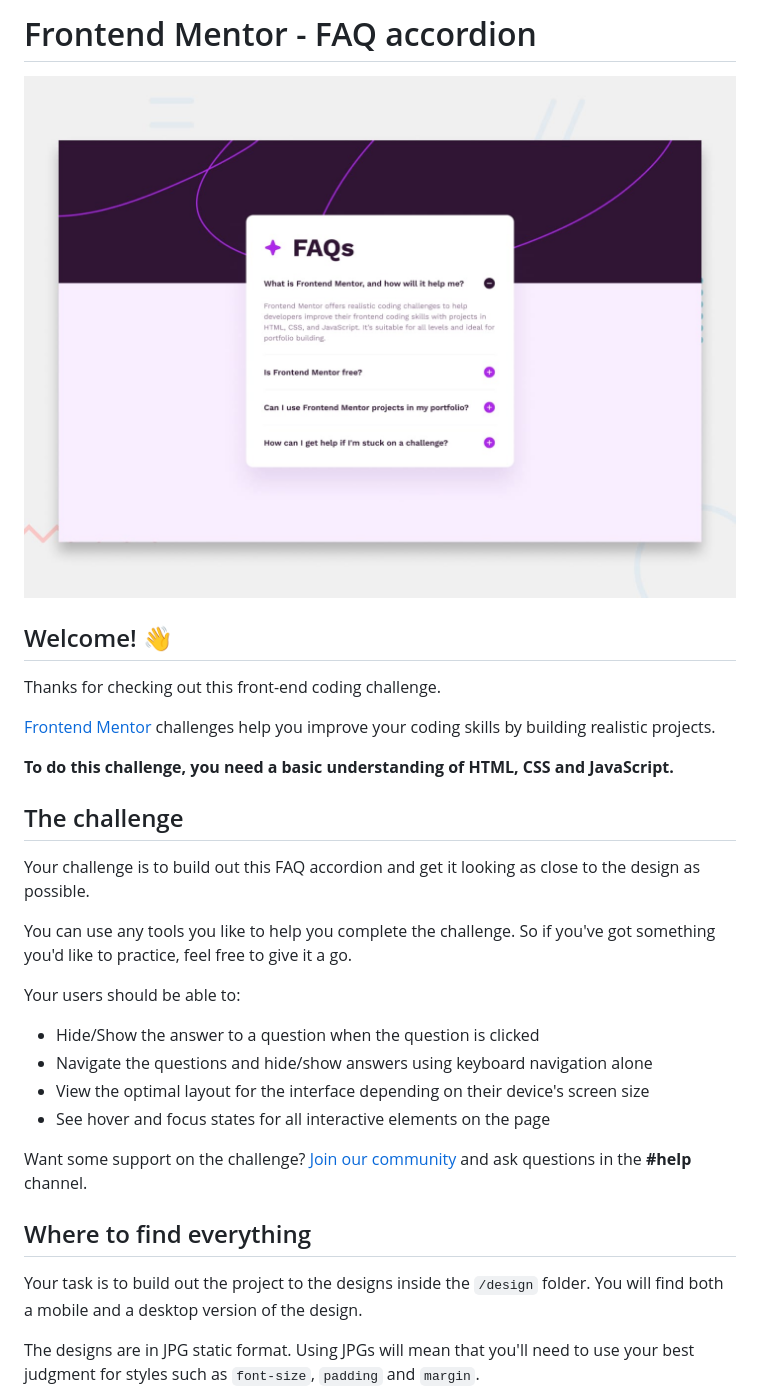
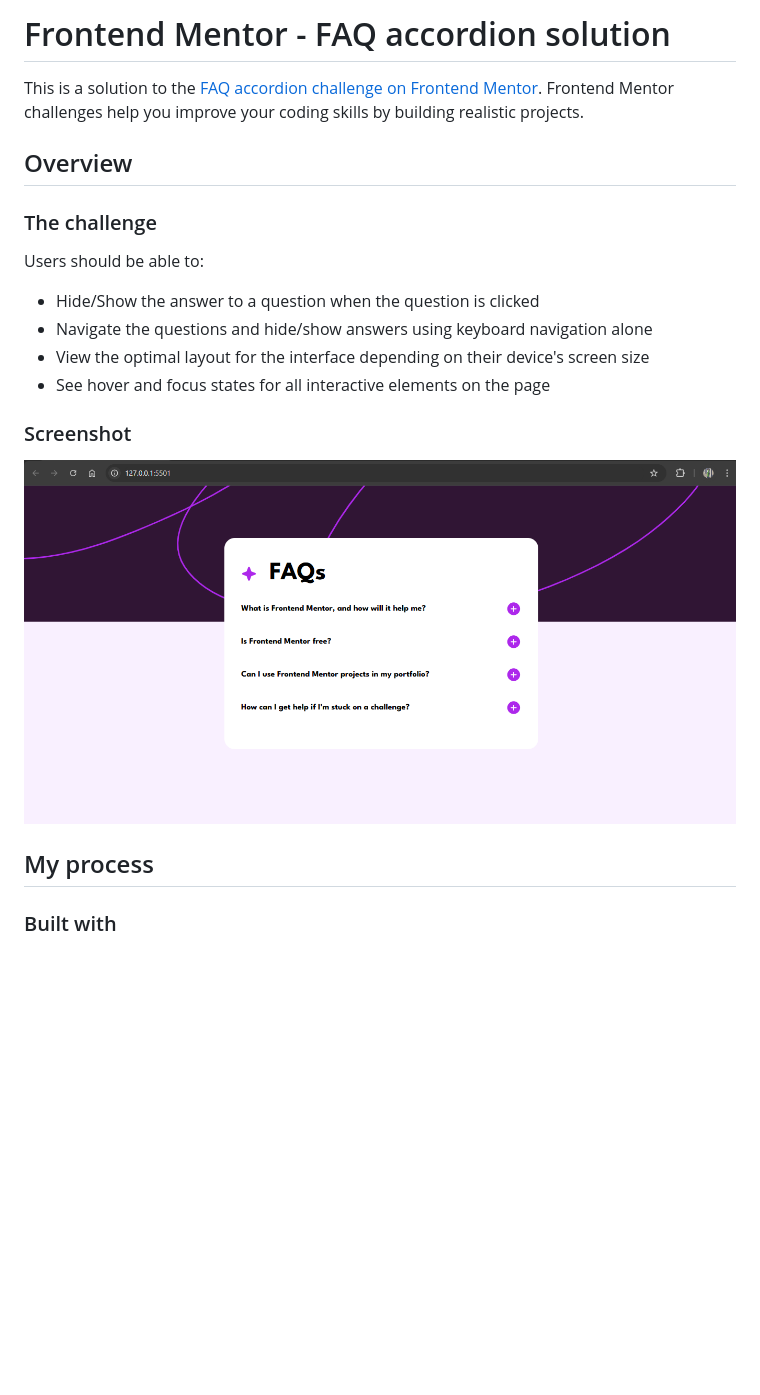
Before and after one commit to Segundavid-Dev/Accordion-JS, a Markdown page: README.md, the part around the change printed below. Rendered like a GitHub page; pictures changed too: assets/images/accordion ss.PNG (added); blank space fills up the shorter version.

Commit message:
docs: created readme docs

```diff
--- a/README.md
+++ b/README.md
@@ -1,33 +1,23 @@
-# Frontend Mentor - FAQ accordion
+# Frontend Mentor - FAQ accordion solution
 
-![Design preview for the FAQ accordion coding challenge](./design/desktop-preview.jpg)
+This is a solution to the [FAQ accordion challenge on Frontend Mentor](https://www.frontendmentor.io/challenges/faq-accordion-wyfFdeBwBz). Frontend Mentor challenges help you improve your coding skills by building realistic projects.
 
-## Welcome! 👋
+## Overview
 
-Thanks for checking out this front-end coding challenge.
+### The challenge
 
-[Frontend Mentor](https://www.frontendmentor.io) challenges help you improve your coding skills by building realistic projects.
-
-**To do this challenge, you need a basic understanding of HTML, CSS and JavaScript.**
-
-## The challenge
-
-Your challenge is to build out this FAQ accordion and get it looking as close to the design as possible.
-
-You can use any tools you like to help you complete the challenge. So if you've got something you'd like to practice, feel free to give it a go.
-
-Your users should be able to:
+Users should be able to:
 
 - Hide/Show the answer to a question when the question is clicked
 - Navigate the questions and hide/show answers using keyboard navigation alone
 - View the optimal layout for the interface depending on their device's screen size
 - See hover and focus states for all interactive elements on the page
 
-Want some support on the challenge? [Join our community](https://www.frontendmentor.io/community) and ask questions in the **#help** channel.
+### Screenshot
 
-## Where to find everything
+![accordion screenshot](./assets/images/accordion%20ss.PNG)
 
-Your task is to build out the project to the designs inside the `/design` folder. You will find both a mobile and a desktop version of the design.
+## My process
 
-The designs are in JPG static format. Using JPGs will mean that you'll need to use your best judgment for styles such as `font-size`, `padding` and `margin`.
+### Built with
 
```
Also changed, not shown: other parts of README.md (+5 -63 lines), README-template.md (deleted, +0 -113 lines).
